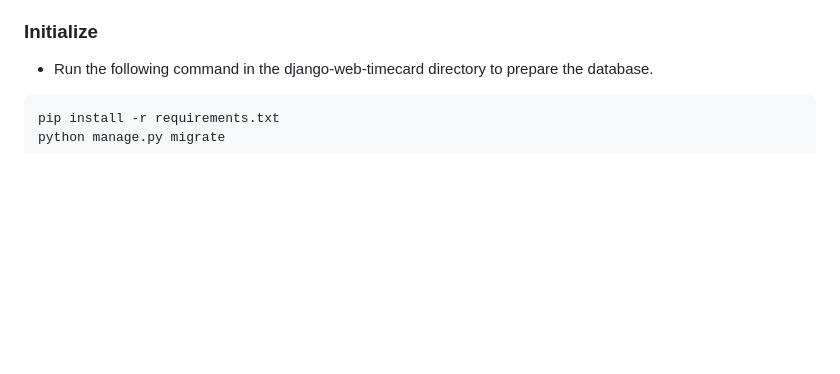
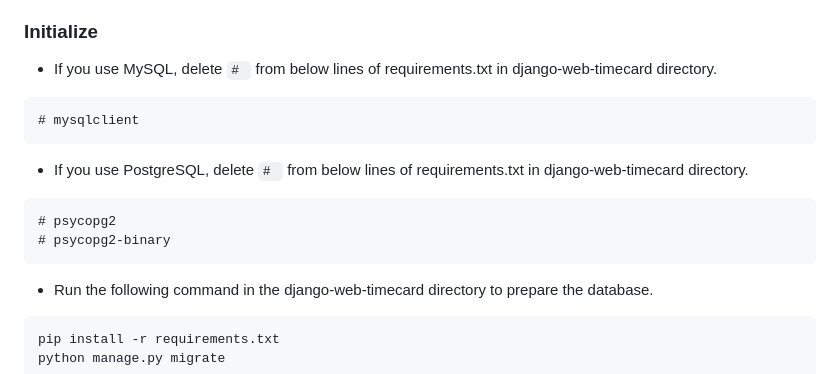
Before and after one commit to cottonspace/django-web-timecard, a Markdown page: README.md, the part around the change. Drawn GitHub-style; blank space fills up the shorter version.

````diff
--- a/README.md
+++ b/README.md
@@ -46,6 +46,15 @@ User can clock in and clock out from a smartphone or PC. Manager check users tim
 - You can easily create a local_settings.py file using the [T-RECS easy config tool](https://cottonspace.github.io/tools/django-web-timecard-local-settings.html).
 
 ### Initialize
+- If you use MySQL, delete `# ` from below lines of requirements.txt in django-web-timecard directory.
+```
+# mysqlclient
+```
+- If you use PostgreSQL, delete `# ` from below lines of requirements.txt in django-web-timecard directory.
+```
+# psycopg2
+# psycopg2-binary
+```
 - Run the following command in the django-web-timecard directory to prepare the database.
 ```
 pip install -r requirements.txt
````
Also changed, not shown: README-ja.md (+9 -0 lines).
